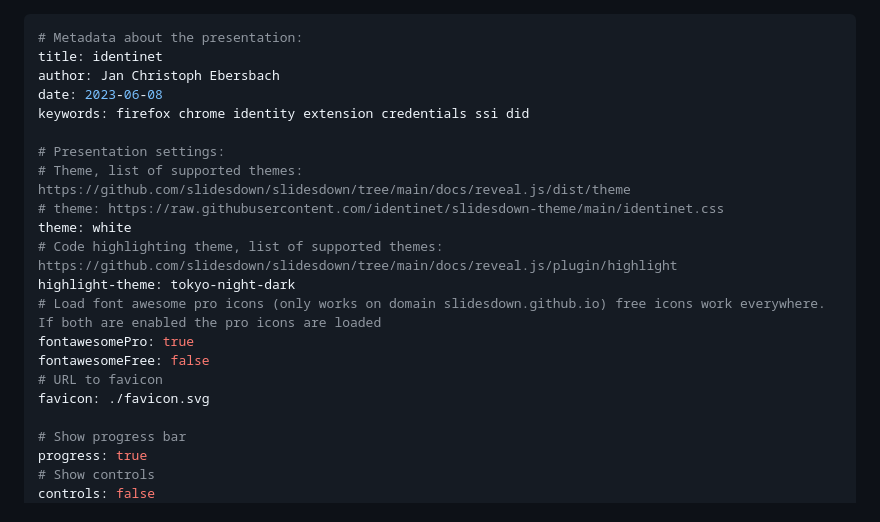
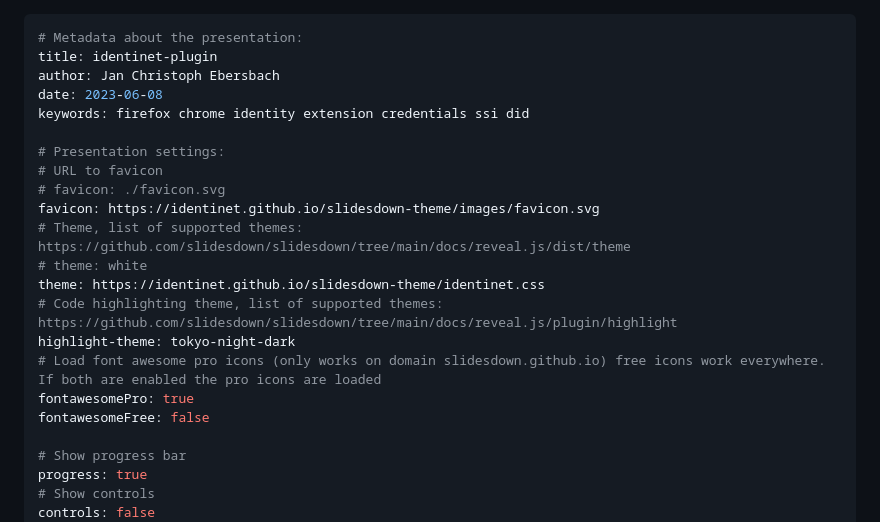
Before and after one commit to identinet/identinet-plugin, a Markdown page: SLIDES.md, the part around the change. Rendered like a GitHub page.

Commit message:
docs(slides): change theme to identinet

```diff
--- a/SLIDES.md
+++ b/SLIDES.md
@@ -1,21 +1,22 @@
 ---
 # Metadata about the presentation:
-title: identinet
+title: identinet-plugin
 author: Jan Christoph Ebersbach
 date: 2023-06-08
 keywords: firefox chrome identity extension credentials ssi did
 
 # Presentation settings:
+# URL to favicon
+# favicon: ./favicon.svg
+favicon: https://identinet.github.io/slidesdown-theme/images/favicon.svg
 # Theme, list of supported themes: https://github.com/slidesdown/slidesdown/tree/main/docs/reveal.js/dist/theme
-# theme: https://raw.githubusercontent.com/identinet/slidesdown-theme/main/identinet.css
-theme: white
+# theme: white
+theme: https://identinet.github.io/slidesdown-theme/identinet.css
 # Code highlighting theme, list of supported themes: https://github.com/slidesdown/slidesdown/tree/main/docs/reveal.js/plugin/highlight
 highlight-theme: tokyo-night-dark
 # Load font awesome pro icons (only works on domain slidesdown.github.io) free icons work everywhere. If both are enabled the pro icons are loaded
 fontawesomePro: true
 fontawesomeFree: false
-# URL to favicon
-favicon: ./favicon.svg
 
 # Show progress bar
 progress: true
```
